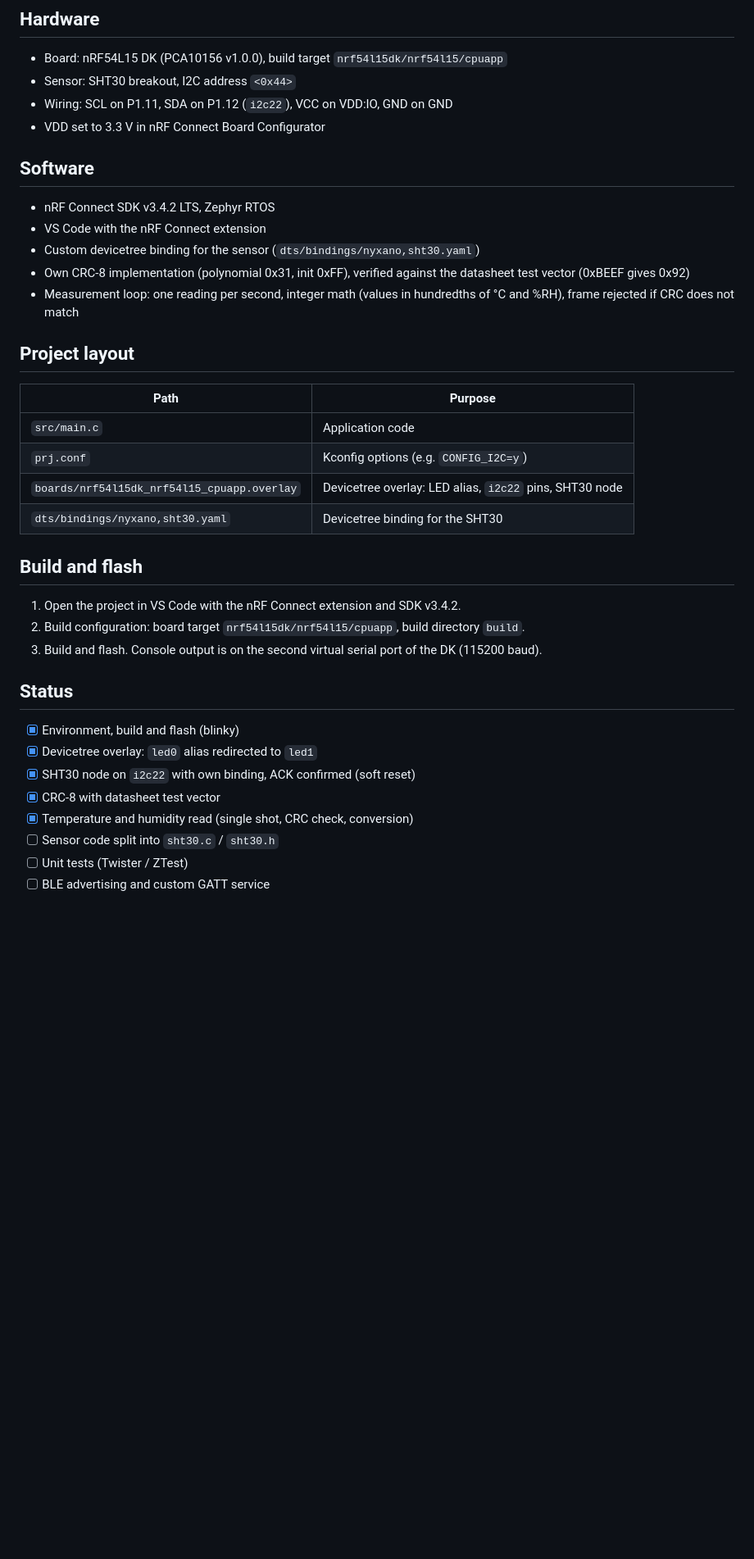
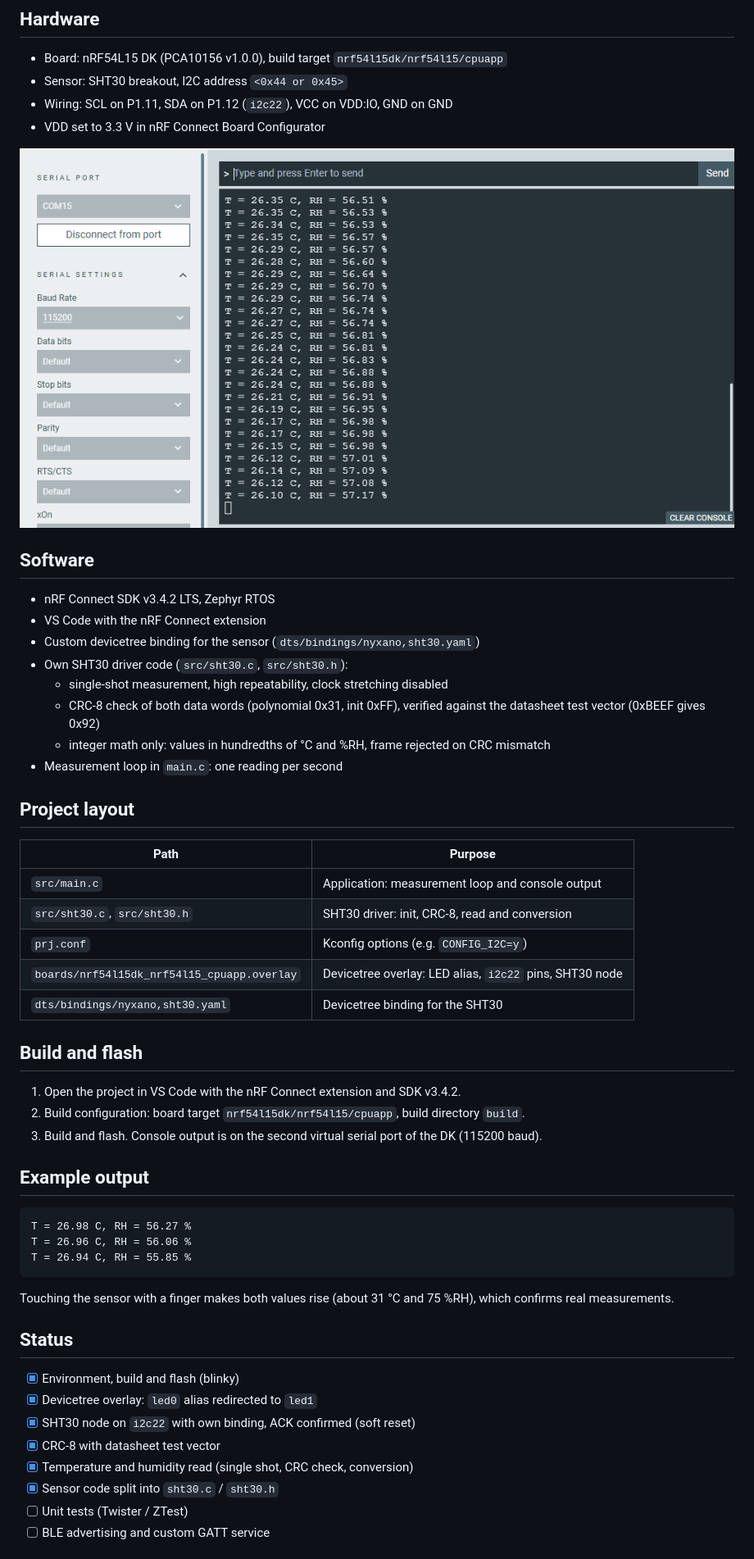
Before and after one commit to nyxano/ble-sensor-node, a Markdown page: README.md, the part around one of its changes. Shown at 82% size. Drawn GitHub-style; pictures changed too: docs/sht30_logs.png (added); blank space fills up the shorter version.

Commit message:
Update README: SHT30 driver, example output, status

````diff
--- a/README.md
+++ b/README.md
@@ -9,22 +9,29 @@ Read temperature and humidity from an SHT30 over I2C using a driver written from
 ## Hardware
 
 - Board: nRF54L15 DK (PCA10156 v1.0.0), build target `nrf54l15dk/nrf54l15/cpuapp`
-- Sensor: SHT30 breakout, I2C address `<0x44>`
+- Sensor: SHT30 breakout, I2C address `<0x44 or 0x45>`
 - Wiring: SCL on P1.11, SDA on P1.12 (`i2c22`), VCC on VDD:IO, GND on GND
 - VDD set to 3.3 V in nRF Connect Board Configurator
+
+![Hardware setup](docs/sht30_logs.png)
 
 ## Software
 
 - nRF Connect SDK v3.4.2 LTS, Zephyr RTOS
 - VS Code with the nRF Connect extension
 - Custom devicetree binding for the sensor (`dts/bindings/nyxano,sht30.yaml`)
-- Own CRC-8 implementation (polynomial 0x31, init 0xFF), verified against the datasheet test vector (0xBEEF gives 0x92)
-- Measurement loop: one reading per second, integer math (values in hundredths of °C and %RH), frame rejected if CRC does not match
+- Own SHT30 driver code (`src/sht30.c`, `src/sht30.h`):
+  - single-shot measurement, high repeatability, clock stretching disabled
+  - CRC-8 check of both data words (polynomial 0x31, init 0xFF), verified against the datasheet test vector (0xBEEF gives 0x92)
+  - integer math only: values in hundredths of °C and %RH, frame rejected on CRC mismatch
+- Measurement loop in `main.c`: one reading per second
+
 ## Project layout
 
 | Path | Purpose |
 |---|---|
-| `src/main.c` | Application code |
+| `src/main.c` | Application: measurement loop and console output |
+| `src/sht30.c`, `src/sht30.h` | SHT30 driver: init, CRC-8, read and conversion |
 | `prj.conf` | Kconfig options (e.g. `CONFIG_I2C=y`) |
 | `boards/nrf54l15dk_nrf54l15_cpuapp.overlay` | Devicetree overlay: LED alias, `i2c22` pins, SHT30 node |
 | `dts/bindings/nyxano,sht30.yaml` | Devicetree binding for the SHT30 |
@@ -35,6 +42,16 @@ Read temperature and humidity from an SHT30 over I2C using a driver written from
 2. Build configuration: board target `nrf54l15dk/nrf54l15/cpuapp`, build directory `build`.
 3. Build and flash. Console output is on the second virtual serial port of the DK (115200 baud).
 
+## Example output
+
+```
+T = 26.98 C, RH = 56.27 %
+T = 26.96 C, RH = 56.06 %
+T = 26.94 C, RH = 55.85 %
+```
+
+Touching the sensor with a finger makes both values rise (about 31 °C and 75 %RH), which confirms real measurements.
+
 ## Status
 
 - [x] Environment, build and flash (blinky)
@@ -42,7 +59,7 @@ Read temperature and humidity from an SHT30 over I2C using a driver written from
 - [x] SHT30 node on `i2c22` with own binding, ACK confirmed (soft reset)
 - [x] CRC-8 with datasheet test vector
 - [x] Temperature and humidity read (single shot, CRC check, conversion)
-- [ ] Sensor code split into `sht30.c` / `sht30.h`
+- [x] Sensor code split into `sht30.c` / `sht30.h`
 - [ ] Unit tests (Twister / ZTest)
 - [ ] BLE advertising and custom GATT service
 
````
Also changed, not shown: other parts of README.md (+2 -1 lines), 4 other files.
